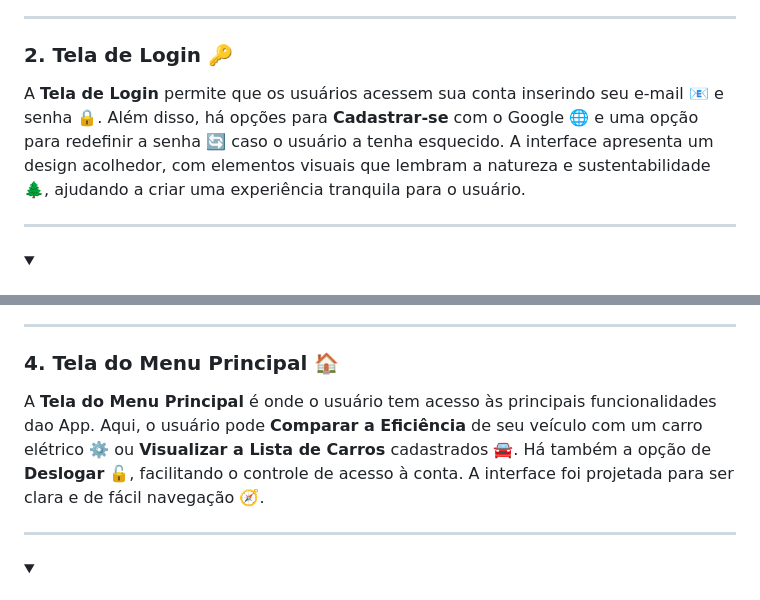
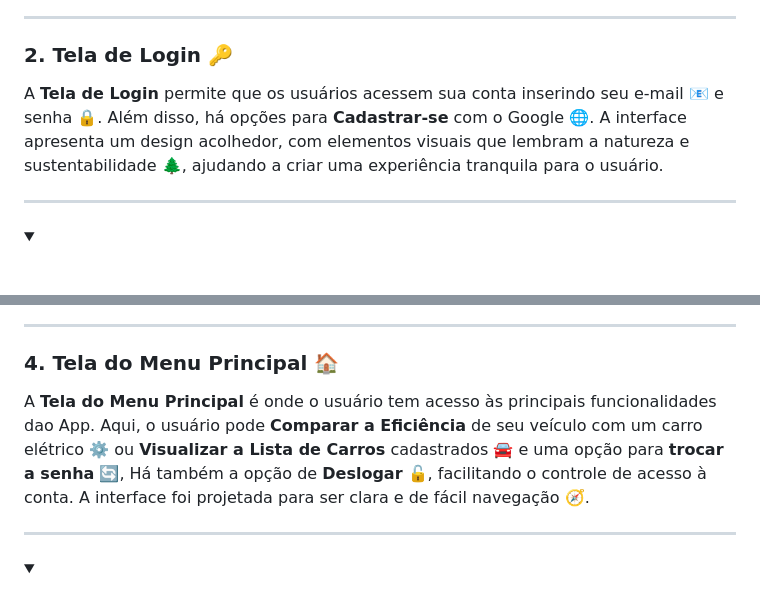
Before and after one commit to MacaulyV/GS---ElectriX-Drive, a Markdown page: README.md, 2 parts joined by grey strips. Rendered like a GitHub page; folded sections open.

```diff
--- a/README.md
+++ b/README.md
@@ -62,7 +62,7 @@ A primeira tela do aplicativo é a **Tela de Introdução**, que convida os usu
 
 ### 2. Tela de Login 🔑
 
-A **Tela de Login** permite que os usuários acessem sua conta inserindo seu e-mail 📧 e senha 🔒. Além disso, há opções para **Cadastrar-se** com o Google 🌐 e uma opção para redefinir a senha 🔄 caso o usuário a tenha esquecido. A interface apresenta um design acolhedor, com elementos visuais que lembram a natureza e sustentabilidade 🌲, ajudando a criar uma experiência tranquila para o usuário.
+A **Tela de Login** permite que os usuários acessem sua conta inserindo seu e-mail 📧 e senha 🔒. Além disso, há opções para **Cadastrar-se** com o Google 🌐. A interface apresenta um design acolhedor, com elementos visuais que lembram a natureza e sustentabilidade 🌲, ajudando a criar uma experiência tranquila para o usuário.
 
 ---
 
@@ -98,7 +98,7 @@ Caso o usuário tenha esquecido sua senha, ele será direcionado para a **Tela d
 
 ### 4. Tela do Menu Principal 🏠
 
-A **Tela do Menu Principal** é onde o usuário tem acesso às principais funcionalidades dao App. Aqui, o usuário pode **Comparar a Eficiência** de seu veículo com um carro elétrico ⚙️ ou **Visualizar a Lista de Carros** cadastrados 🚘. Há também a opção de **Deslogar** 🔓, facilitando o controle de acesso à conta. A interface foi projetada para ser clara e de fácil navegação 🧭.
+A **Tela do Menu Principal** é onde o usuário tem acesso às principais funcionalidades dao App. Aqui, o usuário pode **Comparar a Eficiência** de seu veículo com um carro elétrico ⚙️ ou **Visualizar a Lista de Carros** cadastrados 🚘 e uma opção para **trocar a senha** 🔄, Há também a opção de **Deslogar** 🔓, facilitando o controle de acesso à conta. A interface foi projetada para ser clara e de fácil navegação 🧭.
 
 ---
 
```
